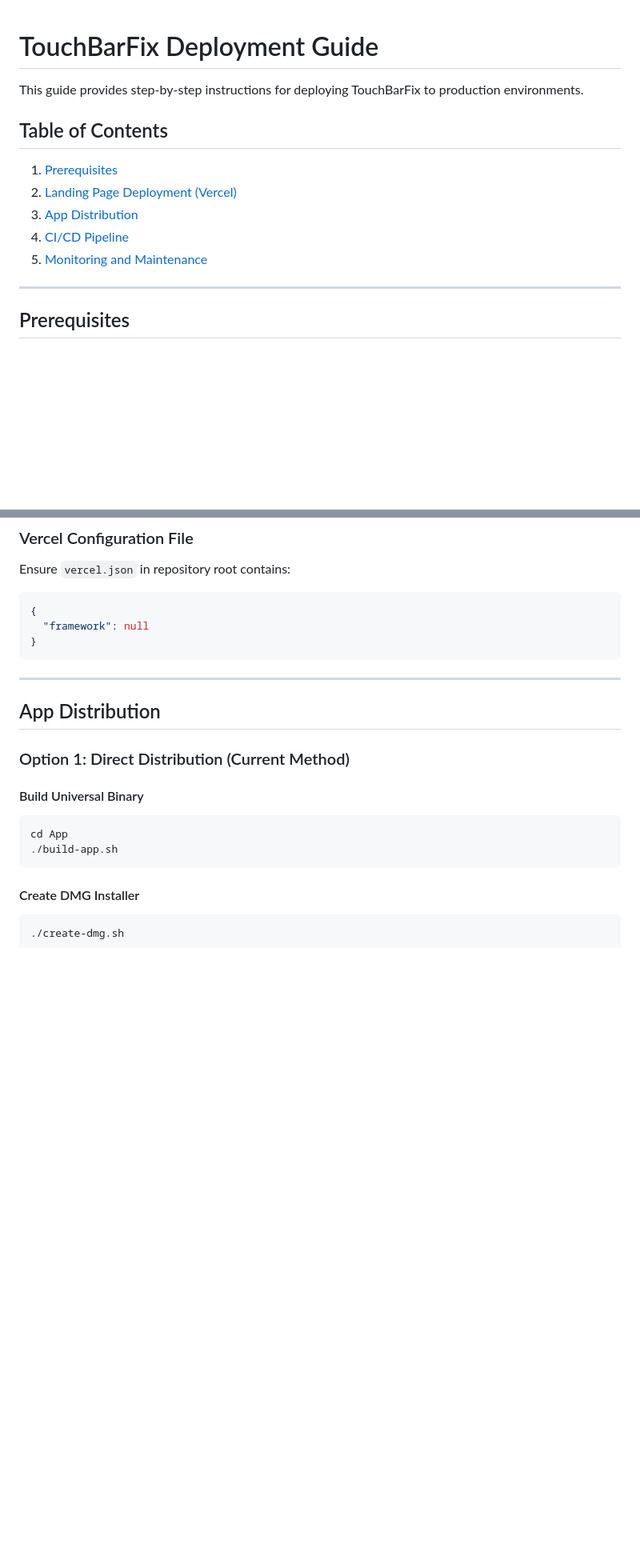
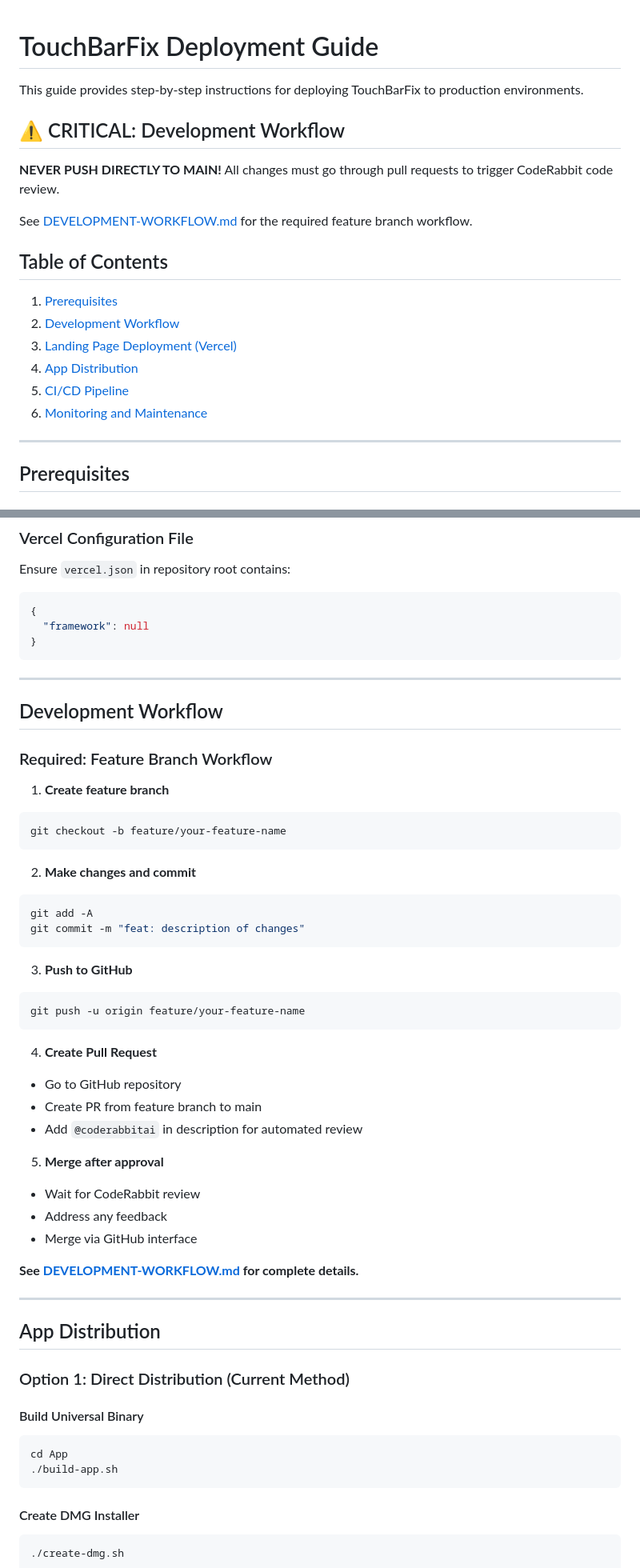
Before and after one commit to ProduktEntdecker/touchbarfix, a Markdown page: 3-operations/DEPLOYMENT-GUIDE.md, 2 parts joined by grey strips. Shown at 80% size. Drawn GitHub-style; blank space fills up the shorter version.

````diff
--- a/3-operations/DEPLOYMENT-GUIDE.md
+++ b/3-operations/DEPLOYMENT-GUIDE.md
@@ -2,12 +2,19 @@
 
 This guide provides step-by-step instructions for deploying TouchBarFix to production environments.
 
+## ⚠️ CRITICAL: Development Workflow
+
+**NEVER PUSH DIRECTLY TO MAIN!** All changes must go through pull requests to trigger CodeRabbit code review.
+
+See [DEVELOPMENT-WORKFLOW.md](../DEVELOPMENT-WORKFLOW.md) for the required feature branch workflow.
+
 ## Table of Contents
 1. [Prerequisites](#prerequisites)
-2. [Landing Page Deployment (Vercel)](#landing-page-deployment-vercel)
-3. [App Distribution](#app-distribution)
-4. [CI/CD Pipeline](#cicd-pipeline)
-5. [Monitoring and Maintenance](#monitoring-and-maintenance)
+2. [Development Workflow](#development-workflow)
+3. [Landing Page Deployment (Vercel)](#landing-page-deployment-vercel)
+4. [App Distribution](#app-distribution)
+5. [CI/CD Pipeline](#cicd-pipeline)
+6. [Monitoring and Maintenance](#monitoring-and-maintenance)
 
 ---
 
@@ -65,6 +72,40 @@ Ensure `vercel.json` in repository root contains:
   "framework": null
 }
 ```
+
+---
+
+## Development Workflow
+
+### Required: Feature Branch Workflow
+
+1. **Create feature branch**
+```bash
+git checkout -b feature/your-feature-name
+```
+
+2. **Make changes and commit**
+```bash
+git add -A
+git commit -m "feat: description of changes"
+```
+
+3. **Push to GitHub**
+```bash
+git push -u origin feature/your-feature-name
+```
+
+4. **Create Pull Request**
+- Go to GitHub repository
+- Create PR from feature branch to main
+- Add `@coderabbitai` in description for automated review
+
+5. **Merge after approval**
+- Wait for CodeRabbit review
+- Address any feedback
+- Merge via GitHub interface
+
+**See [DEVELOPMENT-WORKFLOW.md](../DEVELOPMENT-WORKFLOW.md) for complete details.**
 
 ---
 
````
Also changed, not shown: CLAUDE.md (+29 -2 lines), DEVELOPMENT-WORKFLOW.md (added, +204 -0 lines).
